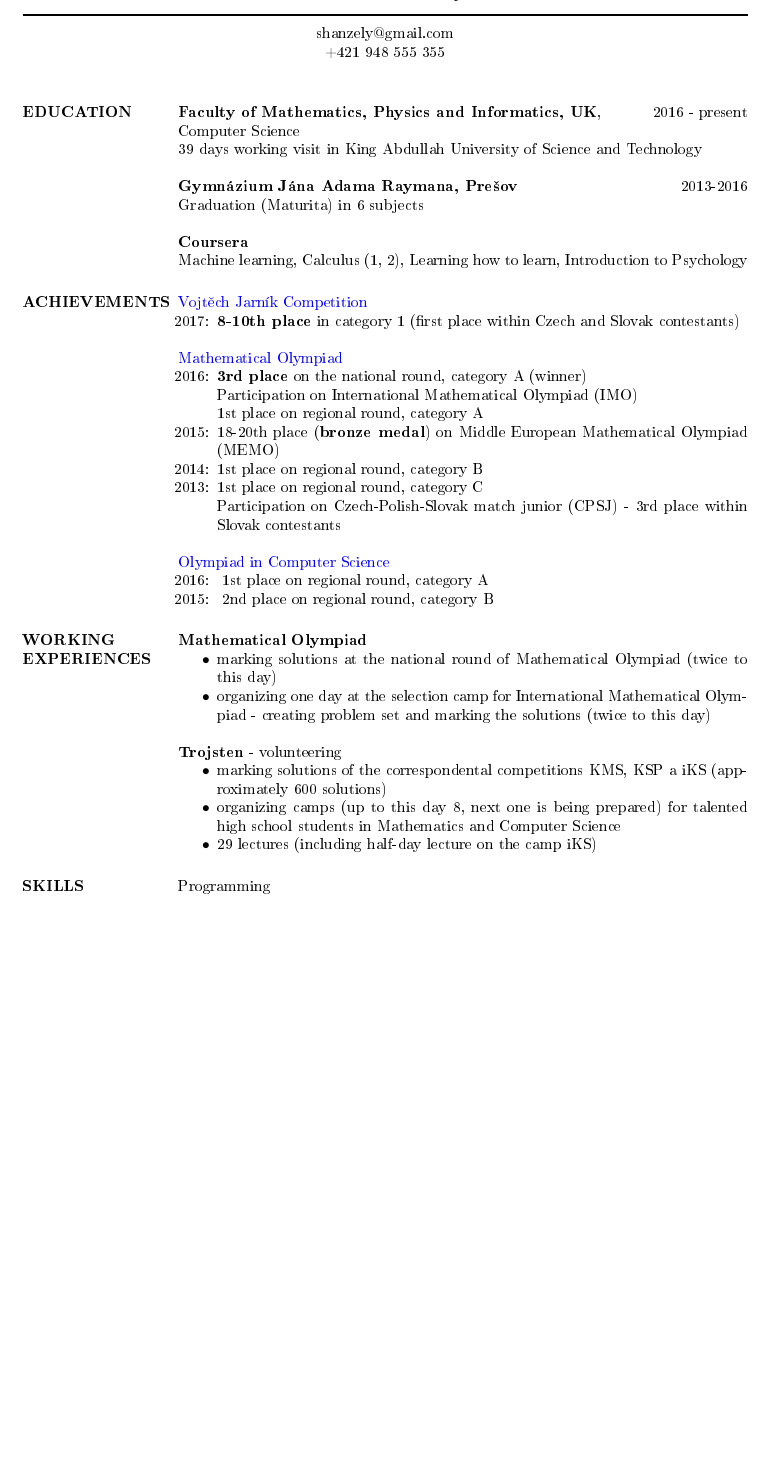
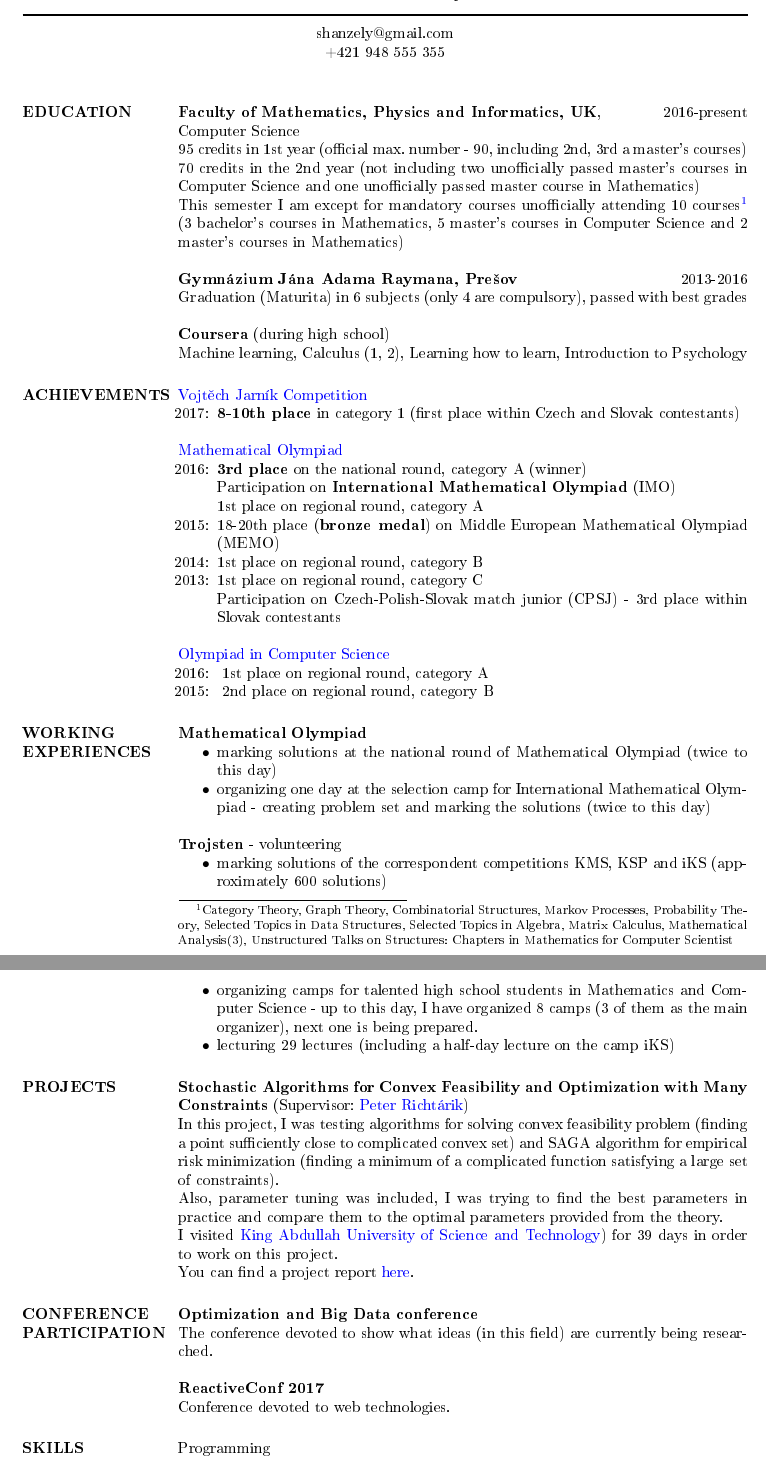
Before and after one commit to slavoh/cv, a LaTeX CV (cv_eng.tex): part of page 1 of 2 before the commit and two parts of pages 1 and 2 of 2 after it, the two joined at a grey line, cut so that both start at the same text, the shorter picture padded with empty space. The pictures show the PDF file cv_eng.pdf that the author committed with the source.

Commit message:
added cv

```diff
--- a/cv_eng.tex
+++ b/cv_eng.tex
@@ -56,32 +56,33 @@
 	\begin{resume}
 
 		%----------------------------------------------------------------------------------------
-%	OBJECTIVE SECTION
+		%    OBJECTIVE SECTION
 		%----------------------------------------------------------------------------------------
 
 		%----------------------------------------------------------------------------------------
-%	EDUCATION SECTION
+		%    EDUCATION SECTION
 		%----------------------------------------------------------------------------------------
 
 		\section{EDUCATION}
 
 
 
-\textbf{Faculty of Mathematics, Physics and Informatics, UK}, \hfill 2016 - present	 \\
+		\textbf{Faculty of Mathematics, Physics and Informatics, UK}, \hfill 2016-present     \\
 		Computer Science \\
-%95 credits in 1st year (official max. number - 90, including 2nd, 3rd a master's courses) average mark 1.13 %\footnote{it was spoiled by grade E at 5th grade course, that had been taught for the first time and I overestimated myself}
-39 days working visit in King Abdullah University of Science and Technology
-
+		95 credits in 1st year (official max. number - 90, including 2nd, 3rd a master's courses)% average mark 1.4 \footnote{it was spoiled by grade E at 5th grade course, that had been taught for the first time and I overestimated myself}
+		\\70 credits in the 2nd year (not including two unofficially passed master's courses in Computer Science and one unofficially passed master course in Mathematics)\\
+		This semester I am except for mandatory courses unofficially attending 10 courses\footnote{Category Theory, Graph Theory, Combinatorial Structures, Markov Processes, Probability Theory, Selected Topics in Data Structures, Selected Topics in Algebra, Matrix Calculus, Mathematical Analysis(3),  Unstructured Talks on Structures: Chapters in Mathematics for Computer Scientist} (3 bachelor's courses in Mathematics, 5 master's courses in Computer Science and 2 master's courses in Mathematics)
 
 
 		\textbf{Gymnázium Jána Adama Raymana, Prešov
 		}\hfill 2013-2016\\
-Graduation (Maturita) in 6 subjects
+		Graduation (Maturita) in 6 subjects (only 4 are compulsory), passed with best grades
 
-\textbf{Coursera}  \\
+		\textbf{Coursera} (during high school)  \\
 		Machine learning, Calculus (1, 2), Learning how to learn, Introduction to Psychology
+
 		%----------------------------------------------------------------------------------------
-%	COMPUTER SKILLS SECTION
+		%    COMPUTER SKILLS SECTION
 		%----------------------------------------------------------------------------------------
 		\section{ACHIEVEMENTS}
 		\href{http://vjimc.osu.cz/j27/j27results1.html}{Vojtěch Jarník Competition}
@@ -119,14 +120,30 @@ Participation on Czech-Polish-Slovak match junior (CPSJ) - 3rd place within Slov
 		\end{itemize}
 		\textbf{Trojsten} - volunteering
 		\begin{itemize} \itemsep -2pt % Reduce space between items
-\item marking solutions of the correspondental competitions KMS, KSP a iKS (approximately 600 solutions)
-\item organizing camps (up to this day 8, next one is being prepared) for talented high school students in Mathematics and Computer Science
-\item 29 lectures (including half-day lecture on the camp iKS)
+			\item marking solutions of the correspondent competitions KMS, KSP and iKS (approximately 600 solutions)
+			\item organizing camps for talented high school students in Mathematics and Computer Science - up to this day, I have organized 8 camps (3 of them as the main organizer), next one is being prepared.
+			\item lecturing 29 lectures (including a half-day lecture on the camp iKS)
 		\end{itemize}
 
+		\section{PROJECTS}
+		\textbf{Stochastic Algorithms for Convex Feasibility and Optimization with Many Constraints} (Supervisor: \href{https://scholar.google.com/citations?user=pGh242UAAAAJ&hl=en}{
+			Peter Richt\'{a}rik})\\
+		In this project, I was testing algorithms for solving convex feasibility problem (finding a point sufficiently close to complicated convex set) and SAGA algorithm for empirical risk minimization (finding a minimum of a complicated function satisfying a large set of constraints).\\
+		Also, parameter tuning was included, I was trying to find the best parameters in practice and compare them to the optimal parameters provided from the theory.\\
+		I visited \href{https://www.kaust.edu.sa/en}{King Abdullah University of Science and Technology}) for 39 days in order to work on this project.\\
+		You can find a project report \href{https://github.com/slavoh/rocnikac/blob/master/report_new/report.pdf}{here}.
+
 		%----------------------------------------------------------------------------------------
-%	COMMUNITY SERVICE SECTION
+		%    COMMUNITY SERVICE SECTION
 		%----------------------------------------------------------------------------------------
+
+		\section{CONFERENCE PARTICIPATION}
+		\textbf{Optimization and Big Data conference}\\
+		The conference devoted to show what ideas (in this field) are currently being researched.
+
+		\textbf{ReactiveConf 2017}\\
+		Conference devoted to web technologies.
+
 
 		\section{SKILLS}
 
```
Also changed, not shown: cv_eng.pdf, cv_eng.tex (14 more changed lines). Lines whose indentation alone changed are shown as unchanged.
